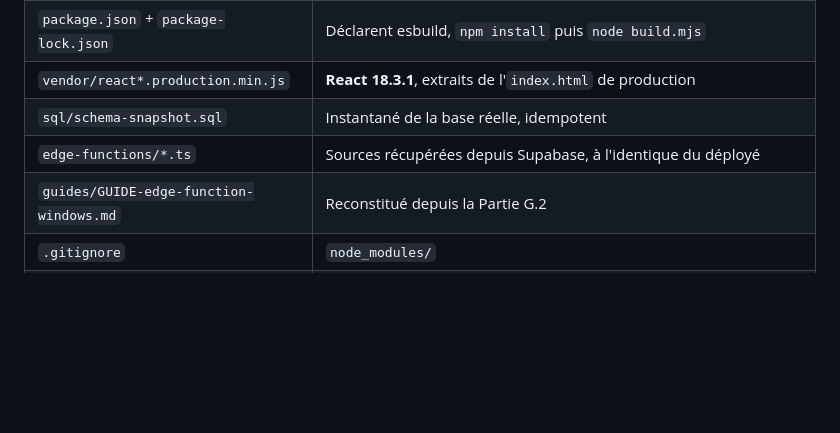
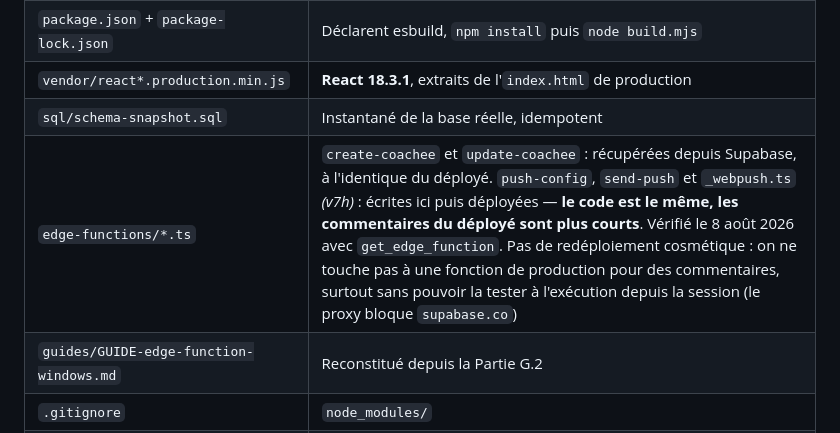
Before and after one commit to gregoirelede/forge-coaching, a Markdown page: CLAUDE.md, the part around the change. GitHub-like rendering; blank space fills up the shorter version.

Commit message:
Doc : préciser le rapport entre edge-functions/ et le déployé
get_edge_function montre que les deux fonctions push déployées portent le
même code que le dépôt, avec des commentaires plus courts. La Partie O.1
affirmait une identité stricte : c'est vrai pour create-coachee et
update-coachee, pas pour les nouvelles. Corrigé plutôt que redéployé — on ne
touche pas à une fonction de production pour des commentaires, d'autant que
la session ne peut pas la tester à l'exécution.

Co-Authored-By: Claude Opus 5 <noreply@anthropic.com>
Claude-Session: https://claude.ai/code/session_01J3qhVGftndjgSrY9kSQFRz

```diff
--- a/CLAUDE.md
+++ b/CLAUDE.md
@@ -868,7 +868,7 @@ Le dépôt ne contenait que `index.html`. L'arborescence de la Partie C.3 a ét
 | `package.json` + `package-lock.json` | Déclarent esbuild, `npm install` puis `node build.mjs` |
 | `vendor/react*.production.min.js` | **React 18.3.1**, extraits de l'`index.html` de production |
 | `sql/schema-snapshot.sql` | Instantané de la base réelle, idempotent |
-| `edge-functions/*.ts` | Sources récupérées depuis Supabase, à l'identique du déployé |
+| `edge-functions/*.ts` | `create-coachee` et `update-coachee` : récupérées depuis Supabase, à l'identique du déployé. `push-config`, `send-push` et `_webpush.ts` *(v7h)* : écrites ici puis déployées — **le code est le même, les commentaires du déployé sont plus courts**. Vérifié le 8 août 2026 avec `get_edge_function`. Pas de redéploiement cosmétique : on ne touche pas à une fonction de production pour des commentaires, surtout sans pouvoir la tester à l'exécution depuis la session (le proxy bloque `supabase.co`) |
 | `guides/GUIDE-edge-function-windows.md` | Reconstitué depuis la Partie G.2 |
 | `.gitignore` | `node_modules/` |
 | `.claude/settings.json` | **Ajouté le 6 août 2026.** Autorise durablement les outils Supabase (le connecteur change d'identifiant entre sessions, l'autorisation cliquée ne survivait pas). Migrations et déploiement d'Edge Functions inclus ; opérations destructrices de projet bloquées. Voir `.claude/README.md` |
```
